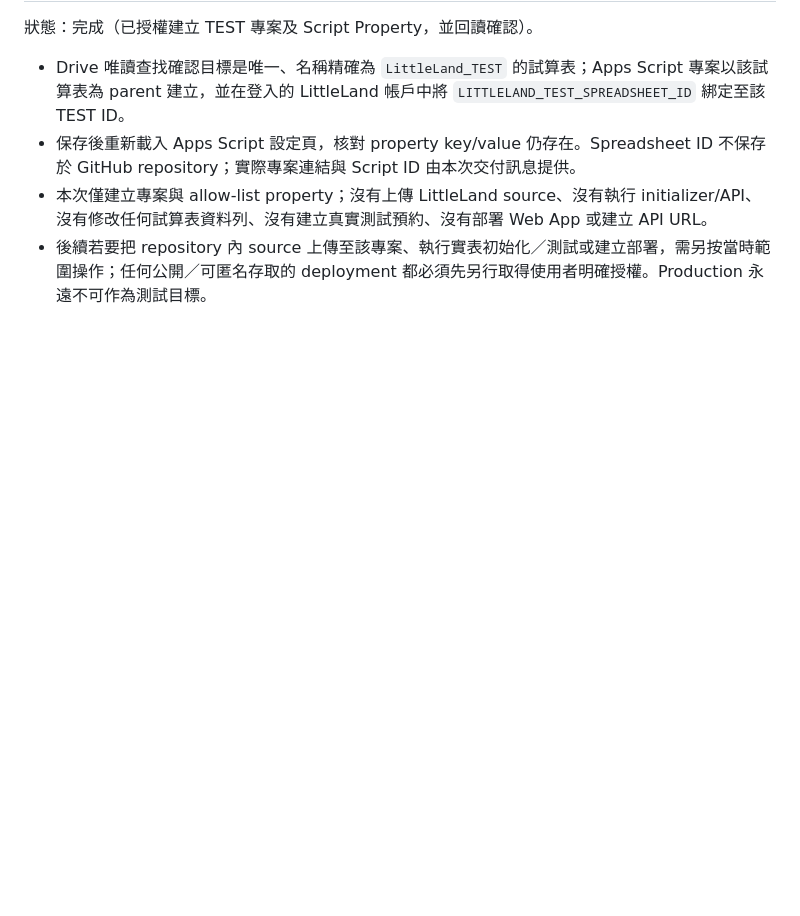
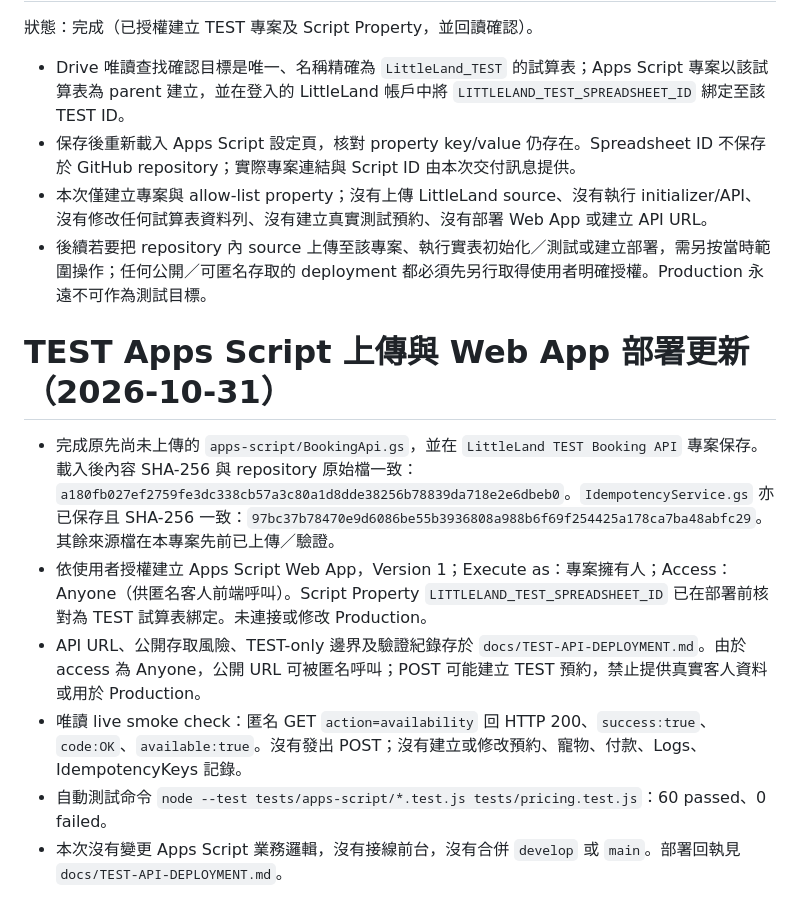
Before and after one commit to hklittleland/littleland-booking-system, a Markdown page: TODO.md, the part around the change. Rendered like a GitHub page; blank space fills up the shorter version.

Commit message:
docs(test): record deployed Apps Script API

```diff
--- a/TODO.md
+++ b/TODO.md
@@ -196,3 +196,13 @@
 - 保存後重新載入 Apps Script 設定頁，核對 property key/value 仍存在。Spreadsheet ID 不保存於 GitHub repository；實際專案連結與 Script ID 由本次交付訊息提供。
 - 本次僅建立專案與 allow-list property；沒有上傳 LittleLand source、沒有執行 initializer/API、沒有修改任何試算表資料列、沒有建立真實測試預約、沒有部署 Web App 或建立 API URL。
 - 後續若要把 repository 內 source 上傳至該專案、執行實表初始化／測試或建立部署，需另按當時範圍操作；任何公開／可匿名存取的 deployment 都必須先另行取得使用者明確授權。Production 永遠不可作為測試目標。
+
+
+# TEST Apps Script 上傳與 Web App 部署更新（2026-10-31）
+
+- 完成原先尚未上傳的 `apps-script/BookingApi.gs`，並在 `LittleLand TEST Booking API` 專案保存。載入後內容 SHA-256 與 repository 原始檔一致：`a180fb027ef2759fe3dc338cb57a3c80a1d8dde38256b78839da718e2e6dbeb0`。`IdempotencyService.gs` 亦已保存且 SHA-256 一致：`97bc37b78470e9d6086be55b3936808a988b6f69f254425a178ca7ba48abfc29`。其餘來源檔在本專案先前已上傳／驗證。
+- 依使用者授權建立 Apps Script Web App，Version 1；Execute as：專案擁有人；Access：Anyone（供匿名客人前端呼叫）。Script Property `LITTLELAND_TEST_SPREADSHEET_ID` 已在部署前核對為 TEST 試算表綁定。未連接或修改 Production。
+- API URL、公開存取風險、TEST-only 邊界及驗證紀錄存於 `docs/TEST-API-DEPLOYMENT.md`。由於 access 為 Anyone，公開 URL 可被匿名呼叫；POST 可能建立 TEST 預約，禁止提供真實客人資料或用於 Production。
+- 唯讀 live smoke check：匿名 GET `action=availability` 回 HTTP 200、`success:true`、`code:OK`、`available:true`。沒有發出 POST；沒有建立或修改預約、寵物、付款、Logs、IdempotencyKeys 記錄。
+- 自動測試命令 `node --test tests/apps-script/*.test.js tests/pricing.test.js`：60 passed、0 failed。
+- 本次沒有變更 Apps Script 業務邏輯，沒有接線前台，沒有合併 `develop` 或 `main`。部署回執見 `docs/TEST-API-DEPLOYMENT.md`。
```
Also changed, not shown: docs/TEST-API-DEPLOYMENT.md (added, +34 -0 lines).
